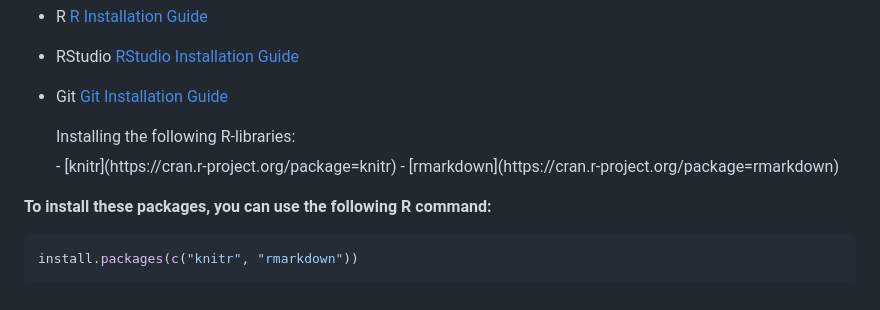
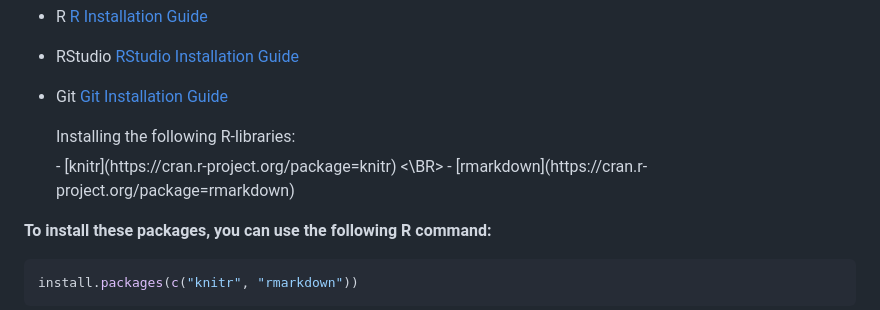
Before and after one commit to CECADBioinformaticsCoreFacility/Beginners_R_Course_2025, a Markdown page: README.md, the part around the change. GitHub-like rendering.

```diff
--- a/README.md
+++ b/README.md
@@ -25,7 +25,7 @@ You can find the installation guides once you click on them:
 - Git [Git Installation Guide](https://git-scm.com/book/en/v2/Getting-Started-Installing-Git)
 
   <summary>Installing the following R-libraries:</summary>
-  - [knitr](https://cran.r-project.org/package=knitr)
+  - [knitr](https://cran.r-project.org/package=knitr)  <\BR>
   - [rmarkdown](https://cran.r-project.org/package=rmarkdown)
 
 **To install these packages, you can use the following R command:**
```
